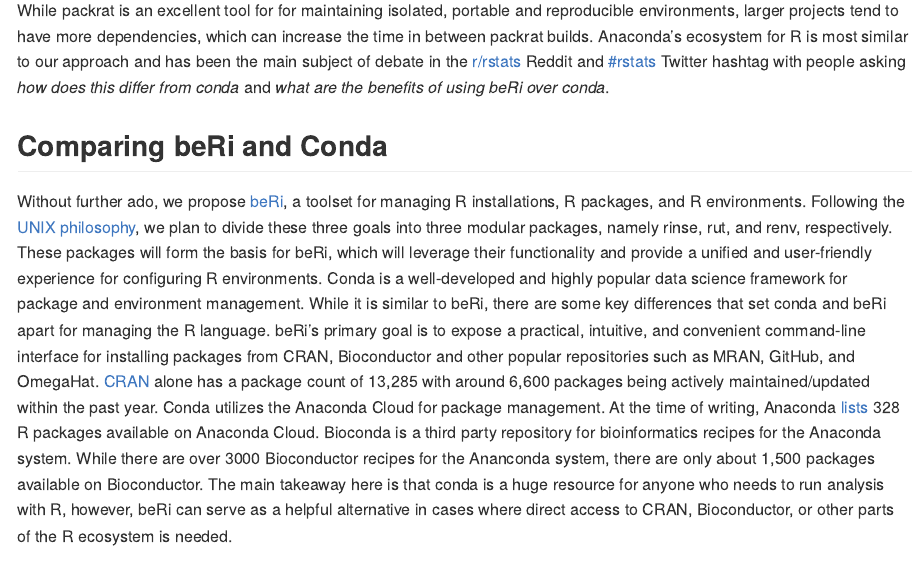
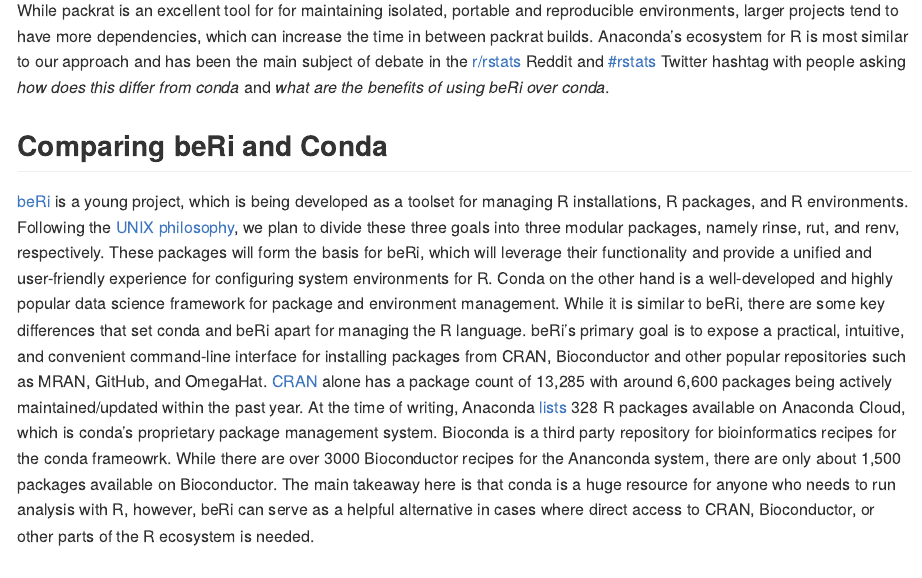
Before and after one commit to datasnakes/beri-isc-proposal, an R Markdown document (proposal.Rmd): the page in a window 1100 px wide, from 1480 px down. Rendered offline with R 4.5, knitr and Pandoc, with nearby package versions.

Commit message:
Reworded "beRi-conda" section.

```diff
--- a/proposal.Rmd
+++ b/proposal.Rmd
@@ -62,12 +62,12 @@
 
 ## Comparing beRi and Conda
 
-Without further ado, we propose [beRi](https://github.com/datasnakes/beRi), a toolset for managing R installations, R packages, and R environments.
+[beRi](https://github.com/datasnakes/beRi) is a young project, which is being developed as a toolset for managing R installations, R packages, and R environments.
 Following the [UNIX philosophy](https://en.wikipedia.org/wiki/Unix_philosophy), we plan to divide these three goals into three modular packages, namely rinse, rut, and renv, respectively.
-These packages will form the basis for beRi, which will leverage their functionality and provide a unified and user-friendly experience for configuring R environments.
-Conda is a well-developed and highly popular data science framework for package and environment management.  While it is similar to beRi, there are some key differences that set conda and beRi apart for managing the R language.
+These packages will form the basis for beRi, which will leverage their functionality and provide a unified and user-friendly experience for configuring system environments for R.
+Conda on the other hand is a well-developed and highly popular data science framework for package and environment management.  While it is similar to beRi, there are some key differences that set conda and beRi apart for managing the R language.
 beRi’s primary goal is to expose a practical, intuitive, and convenient command-line interface for installing packages from CRAN, Bioconductor and other popular repositories such as MRAN, GitHub, and OmegaHat.  [CRAN](https://cran.rstudio.com/web/packages/index.html) alone has a package count of 13,285 with around 6,600 packages being actively maintained/updated within the past year.
-Conda utilizes the Anaconda Cloud for package management.  At the time of writing, Anaconda [lists](https://docs.anaconda.com/anaconda/packages/r-language-pkg-docs/) 328 R packages available on Anaconda Cloud.  Bioconda is a third party repository for bioinformatics recipes for the Anaconda system.  While there are over 3000 Bioconductor recipes for the Ananconda system, there are only about 1,500 packages available on Bioconductor.
+At the time of writing, Anaconda [lists](https://docs.anaconda.com/anaconda/packages/r-language-pkg-docs/) 328 R packages available on Anaconda Cloud, which is conda's proprietary package management system.  Bioconda is a third party repository for bioinformatics recipes for the conda frameowrk.  While there are over 3000 Bioconductor recipes for the Ananconda system, there are only about 1,500 packages available on Bioconductor.
 The main takeaway here is that conda is a huge resource for anyone who needs to run analysis with R, however, beRi can serve as a helpful alternative in cases where direct access to CRAN, Bioconductor, or other parts of the R ecosystem is needed.
 
 ## Target audience
```
